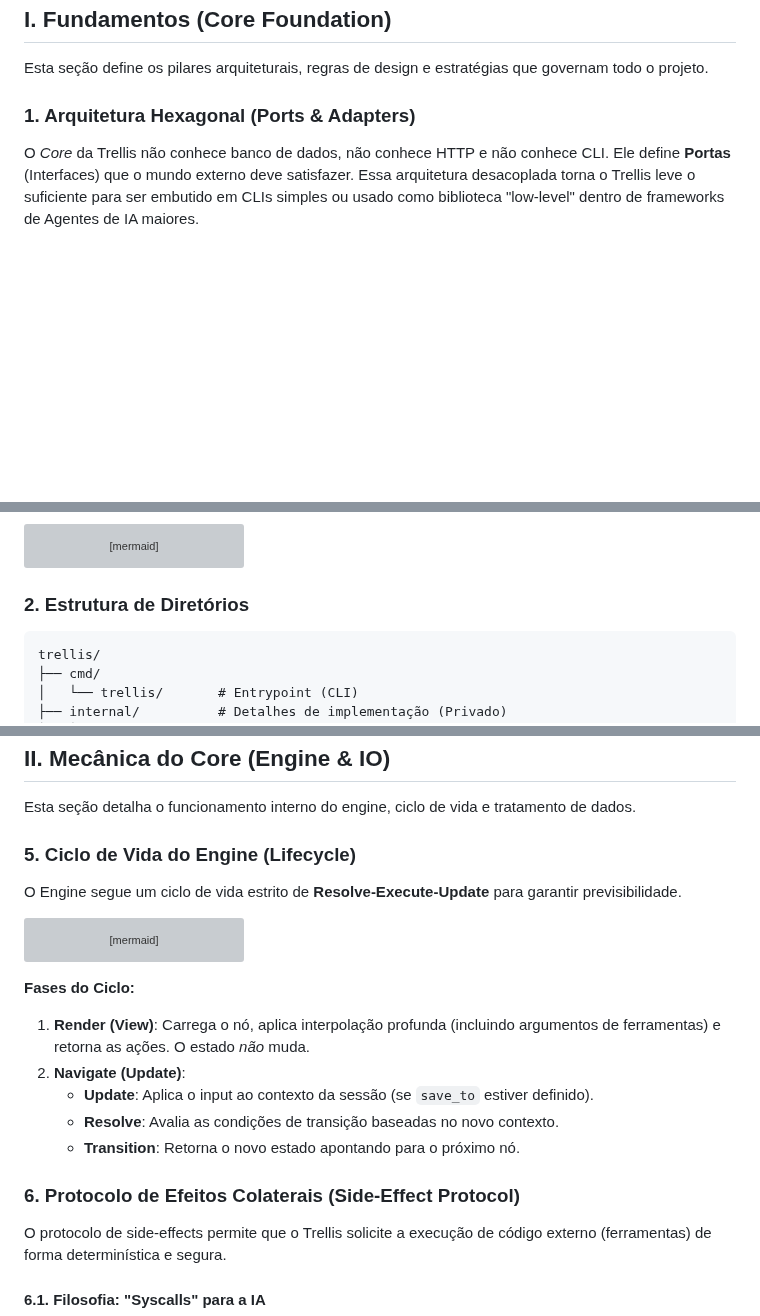
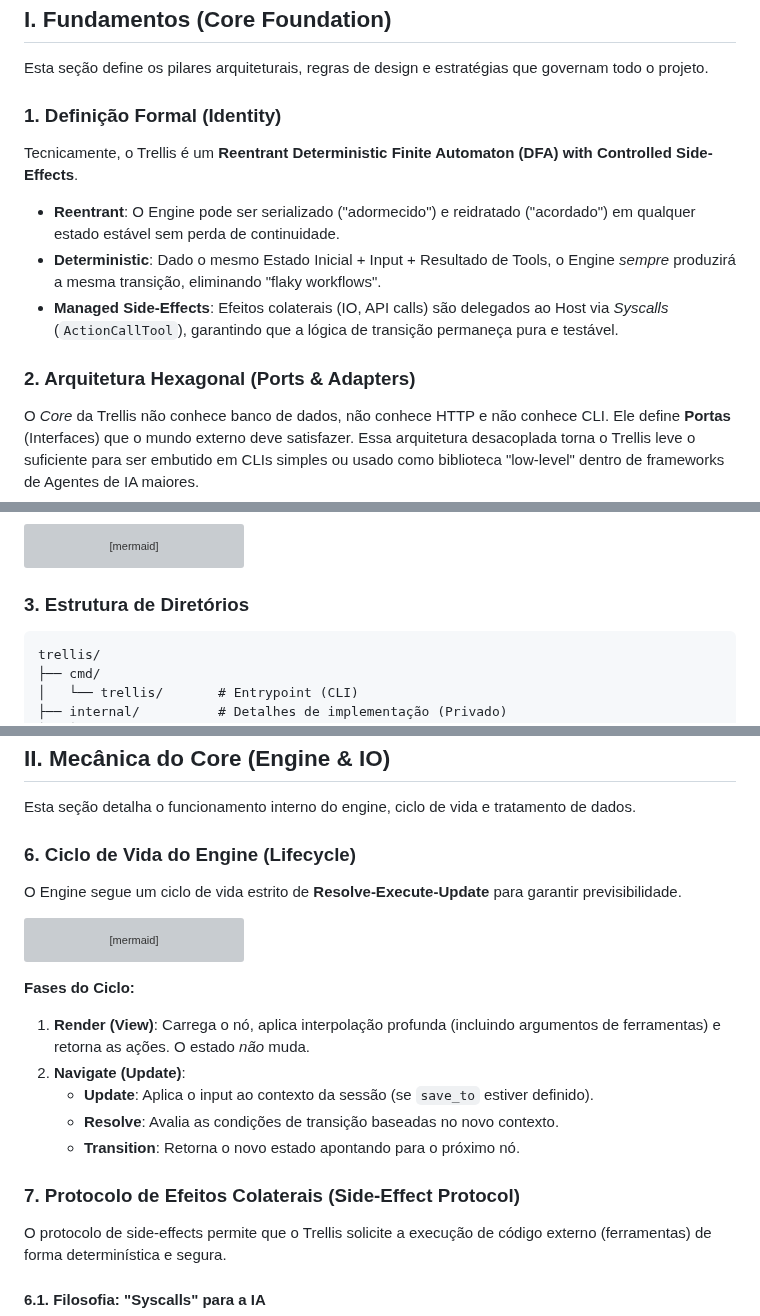
Before and after one commit to aretw0/trellis, a Markdown page: docs/TECHNICAL.md, 3 parts joined by grey strips. GitHub-like rendering; blank space fills up the shorter version; grey boxes are pictures that could not be loaded.

Commit message:
docs: add formal technical definition and renumber sections

````diff
--- a/docs/TECHNICAL.md
+++ b/docs/TECHNICAL.md
@@ -4,7 +4,15 @@
 
 Esta seção define os pilares arquiteturais, regras de design e estratégias que governam todo o projeto.
 
-### 1. Arquitetura Hexagonal (Ports & Adapters)
+### 1. Definição Formal (Identity)
+
+Tecnicamente, o Trellis é um **Reentrant Deterministic Finite Automaton (DFA) with Controlled Side-Effects**.
+
+- **Reentrant**: O Engine pode ser serializado ("adormecido") e reidratado ("acordado") em qualquer estado estável sem perda de continuidade.
+- **Deterministic**: Dado o mesmo Estado Inicial + Input + Resultado de Tools, o Engine *sempre* produzirá a mesma transição, eliminando "flaky workflows".
+- **Managed Side-Effects**: Efeitos colaterais (IO, API calls) são delegados ao Host via *Syscalls* (`ActionCallTool`), garantindo que a lógica de transição permaneça pura e testável.
+
+### 2. Arquitetura Hexagonal (Ports & Adapters)
 
 O *Core* da Trellis não conhece banco de dados, não conhece HTTP e não conhece CLI. Ele define **Portas** (Interfaces) que o mundo externo deve satisfazer.
 Essa arquitetura desacoplada torna o Trellis leve o suficiente para ser embutido em CLIs simples ou usado como biblioteca "low-level" dentro de frameworks de Agentes de IA maiores.
@@ -39,7 +47,7 @@ graph TD
     Loader -.->|Adapter| Mem[InMemory - Testing]
 ```
 
-### 2. Estrutura de Diretórios
+### 3. Estrutura de Diretórios
 
 ```text
 trellis/
@@ -121,7 +129,7 @@ Para garantir a estabilidade do Core enquanto o projeto evolui, definimos uma pi
 
 Esta seção detalha o funcionamento interno do engine, ciclo de vida e tratamento de dados.
 
-### 5. Ciclo de Vida do Engine (Lifecycle)
+### 6. Ciclo de Vida do Engine (Lifecycle)
 
 O Engine segue um ciclo de vida estrito de **Resolve-Execute-Update** para garantir previsibilidade.
 
@@ -164,7 +172,7 @@ sequenceDiagram
     - **Resolve**: Avalia as condições de transição baseadas no novo contexto.
     - **Transition**: Retorna o novo estado apontando para o próximo nó.
 
-### 6. Protocolo de Efeitos Colaterais (Side-Effect Protocol)
+### 7. Protocolo de Efeitos Colaterais (Side-Effect Protocol)
 
 O protocolo de side-effects permite que o Trellis solicite a execução de código externo (ferramentas) de forma determinística e segura.
 
````
Also changed, not shown: other parts of docs/TECHNICAL.md (+8 -8 lines).
